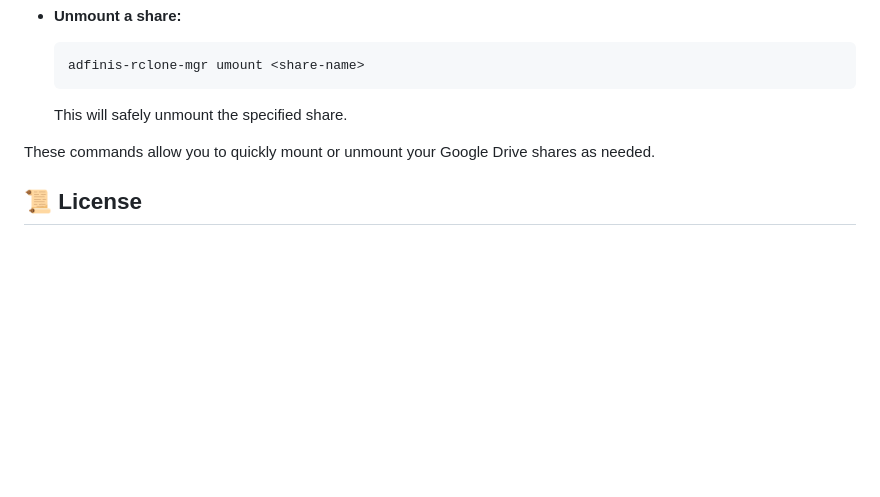
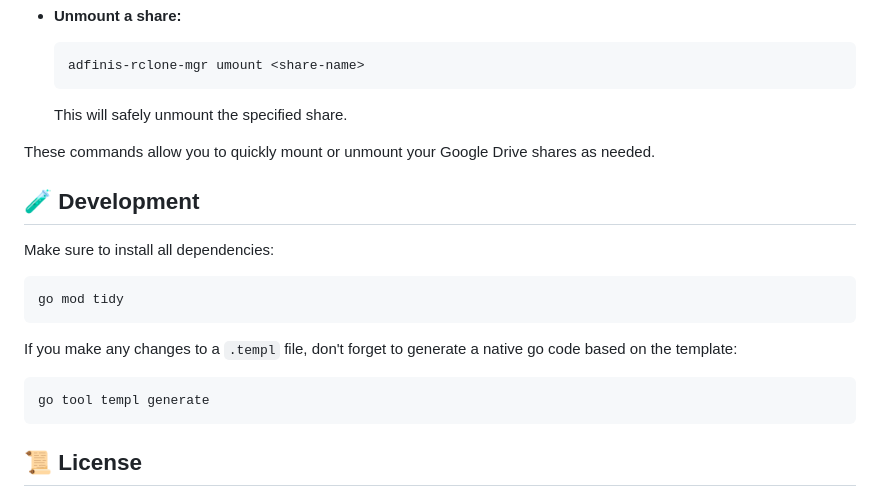
Before and after one commit to adfinis/adfinis-rclone-mgr, a Markdown page: README.md, the part around the change. Rendered like a GitHub page; blank space fills up the shorter version.

Commit message:
docs: add development instructions

````diff
--- a/README.md
+++ b/README.md
@@ -96,6 +96,18 @@ You can now manage your Google Drive mounts directly from the terminal using the
 
 These commands allow you to quickly mount or unmount your Google Drive shares as needed.
 
+## 🧪 Development
+Make sure to install all dependencies:
+```
+go mod tidy
+```
+
+If you make any changes to a `.templ` file, don't forget to generate a native go code based on the template:
+
+```
+go tool templ generate
+```
+
 ## 📜 License
 This project is licensed under the [GNU General Public License v3.0](./LICENSE).
 You are free to use, modify, and distribute this software under the terms of the license.
````
